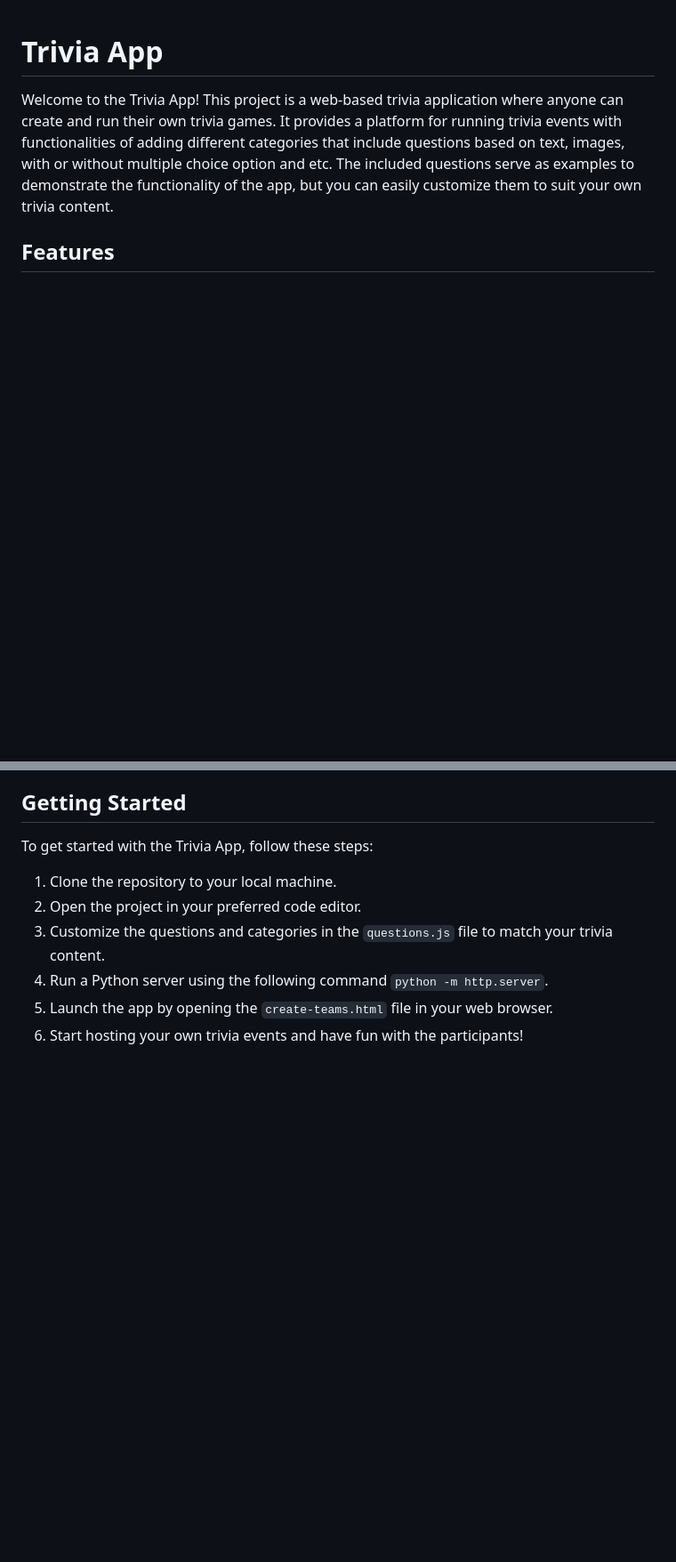
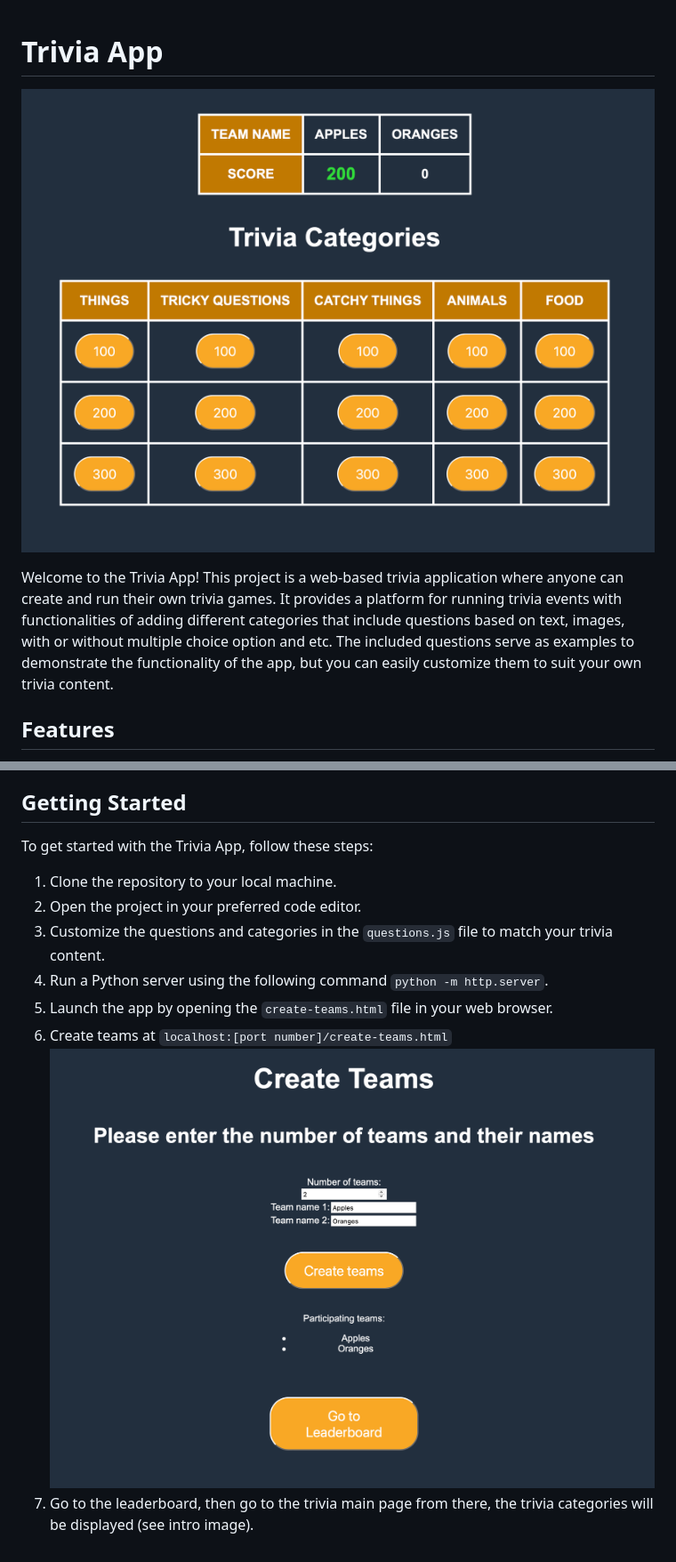
Before and after one commit to ritec03/trivia, a Markdown page: README.md, 2 parts joined by grey strips. Shown: that part at 89% size. Rendered like a GitHub page; pictures changed too: readme-images/team-creation.png (added), readme-images/trivia-table.png (added); blank space fills up the shorter version.

```diff
--- a/README.md
+++ b/README.md
@@ -1,4 +1,6 @@
 # Trivia App
+
+![Trivia Game Board](readme-images/trivia-table.png)
 
 Welcome to the Trivia App! This project is a web-based trivia application where anyone can create and run their own trivia games. It provides a platform for running trivia events with functionalities of adding different categories that include questions based on text, images, with or without multiple choice option and etc. The included questions serve as examples to demonstrate the functionality of the app, but you can easily customize them to suit your own trivia content.
 
@@ -25,4 +33,6 @@ To get started with the Trivia App, follow these steps:
 3. Customize the questions and categories in the `questions.js` file to match your trivia content.
 4. Run a Python server using the following command `python -m http.server`.
 5. Launch the app by opening the `create-teams.html` file in your web browser.
-6. Start hosting your own trivia events and have fun with the participants!
+6. Create teams at `localhost:[port number]/create-teams.html`
+![Team creation page](readme-images/team-creation.png)
+7. Go to the leaderboard, then go to the trivia main page from there, the trivia categories will be displayed (see intro image).
```
Also changed, not shown: other parts of README.md (+6 -0 lines), readme-images/sample-multiple-choice.png (added), 1 other file.
